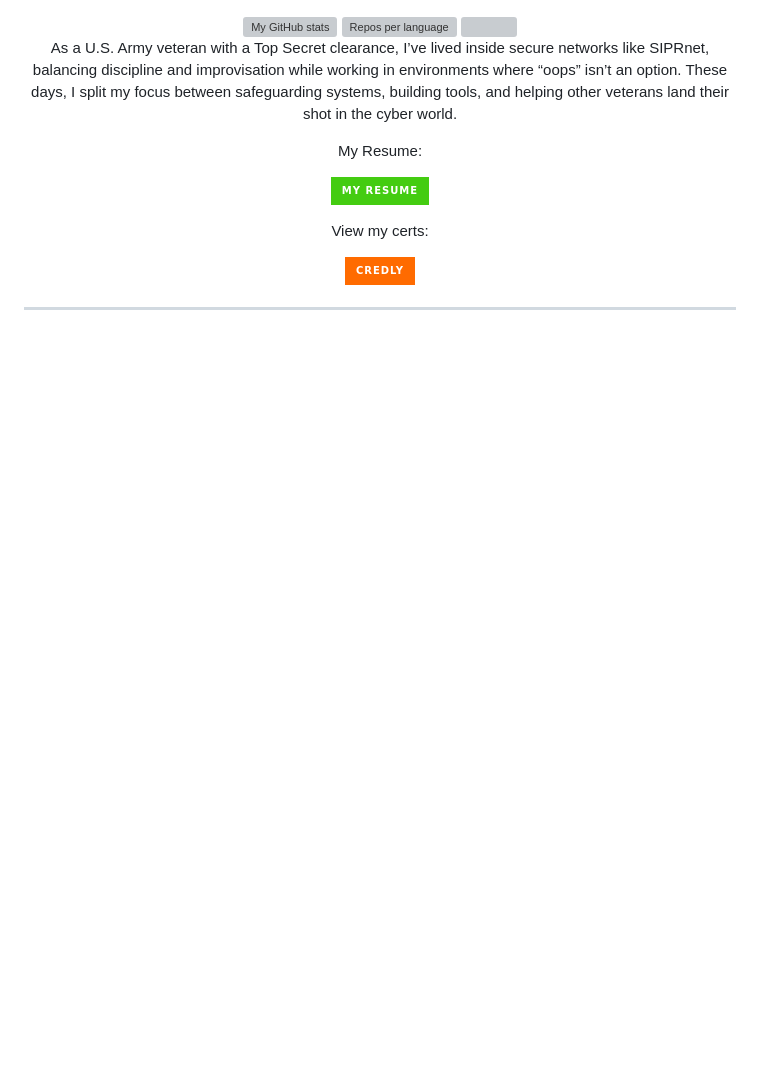
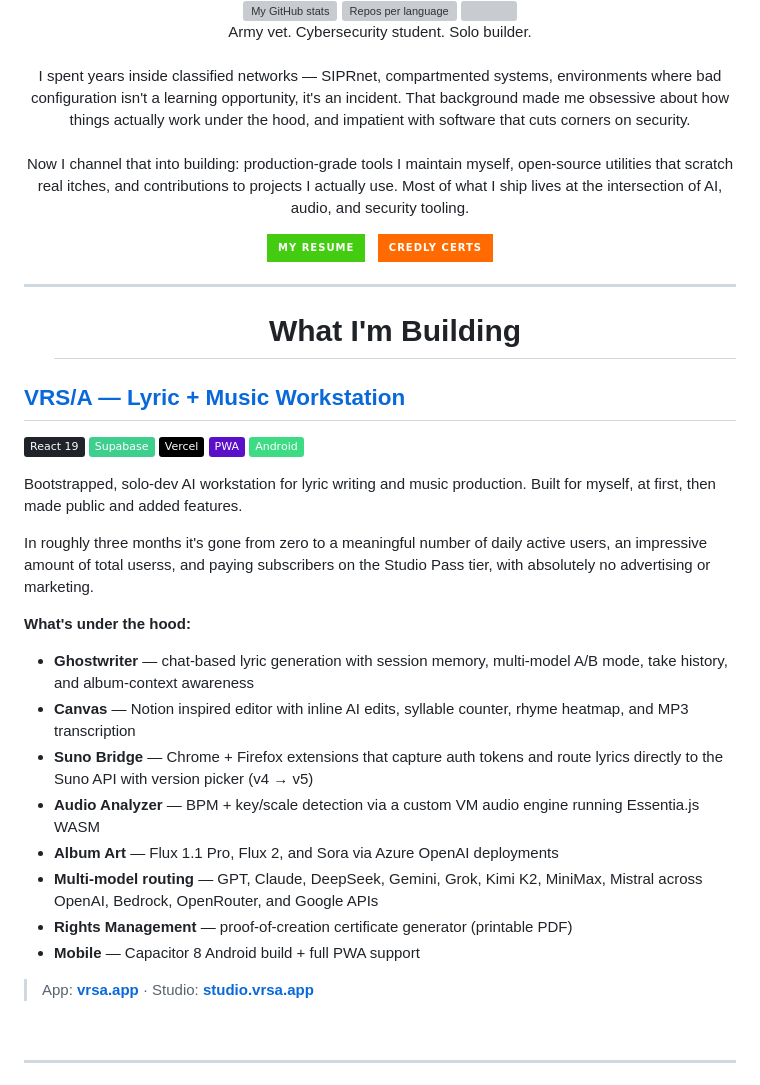
Before and after one commit to theelderemo/theelderemo, a Markdown page: readme.md, the part around one of its changes. Rendered like a GitHub page; badges without logos; blank space fills up the shorter version; grey boxes are pictures that could not be loaded.

```diff
--- a/readme.md
+++ b/readme.md
@@ -8,4 +7,6 @@
 </div>
+
+
 <div align="center">
   <a href="https://github.com/theelderemo">
     <img src="http://github-profile-summary-cards.vercel.app/api/cards/profile-details?username=theelderemo&theme=github_dark"
@@ -14,24 +15,62 @@
   <a href="https://github.com/theelderemo">
     <img src="http://github-profile-summary-cards.vercel.app/api/cards/repos-per-language?username=theelderemo&theme=github_dark"
          alt="Repos per language">
-    </a>
+  </a>
   <a href="https://github.com/theelderemo">
-      <img src="http://github-profile-summary-cards.vercel.app/api/cards/stats?username=theelderemo&theme=github_dark"
+    <img src="http://github-profile-summary-cards.vercel.app/api/cards/stats?username=theelderemo&theme=github_dark">
   </a>
-
 </div>
 
+<p align="center">
+Army vet. Cybersecurity student. Solo builder.<br><br>
+I spent years inside classified networks — SIPRnet, compartmented systems, environments where bad configuration isn't a learning opportunity, it's an incident. That background made me obsessive about how things actually work under the hood, and impatient with software that cuts corners on security.<br><br>
+Now I channel that into building: production-grade tools I maintain myself, open-source utilities that scratch real itches, and contributions to projects I actually use. Most of what I ship lives at the intersection of AI, audio, and security tooling.
+</p>
 
-<p align=center> As a U.S. Army veteran with a Top Secret clearance, I’ve lived inside secure networks like SIPRnet, balancing discipline and improvisation while working in environments where “oops” isn’t an option. These days, I split my focus between safeguarding systems, building tools, and helping other veterans land their shot in the cyber world.
-<p align="center">My Resume:</p>
 <p align="center">
   <a href="https://github.com/theelderemo/Resume">
     <img src="https://img.shields.io/badge/My_Resume-brightgreen?style=for-the-badge&logo=github&logoColor=white" alt="My Resume">
   </a>
+  &nbsp;
+  <a href="https://www.credly.com/users/chrismdickinson">
+    <img src="https://img.shields.io/badge/Credly_Certs-FF6B00?style=for-the-badge&logo=credly&logoColor=white" alt="Credly Badge">
+  </a>
 </p>
-<p align=center> View my certs:
-<p align=center> <a href="https://www.credly.com/users/chrismdickinson">
-  <img src="https://img.shields.io/badge/Credly-FF6B00?style=for-the-badge&logo=credly&logoColor=white" alt="Credly Badge">
+
+---
+
+<div id="user-content-toc">
+  <ul align="center" style="list-style: none;">
+    <summary>
+      <h1>What I'm Building</h1>
+    </summary>
+  </ul>
+</div>
+
+## [VRS/A — Lyric + Music Workstation](https://vrsa.app)
+
+![React](https://img.shields.io/badge/React_19-20232A?style=flat&logo=react&logoColor=61DAFB)
+![Supabase](https://img.shields.io/badge/Supabase-3ECF8E?style=flat&logo=supabase&logoColor=white)
+![Vercel](https://img.shields.io/badge/Vercel-000000?style=flat&logo=vercel&logoColor=white)
+![PWA](https://img.shields.io/badge/PWA-5A0FC8?style=flat&logo=pwa&logoColor=white)
+![Android](https://img.shields.io/badge/Android-3DDC84?style=flat&logo=android&logoColor=white)
+
+Bootstrapped, solo-dev AI workstation for lyric writing and music production. Built for myself, at first, then made public and added features.
+
+In roughly three months it's gone from zero to a meaningful number of daily active users, an impressive amount of total userss, and paying subscribers on the Studio Pass tier, with absolutely no advertising or marketing.
+
+**What's under the hood:**
+- **Ghostwriter** — chat-based lyric generation with session memory, multi-model A/B mode, take history, and album-context awareness
+- **Canvas** — Notion inspired editor with inline AI edits, syllable counter, rhyme heatmap, and MP3 transcription
+- **Suno Bridge** — Chrome + Firefox extensions that capture auth tokens and route lyrics directly to the Suno API with version picker (v4 → v5)
+- **Audio Analyzer** — BPM + key/scale detection via a custom VM audio engine running Essentia.js WASM
+- **Album Art** — Flux 1.1 Pro, Flux 2, and Sora via Azure OpenAI deployments
+- **Multi-model routing** — GPT, Claude, DeepSeek, Gemini, Grok, Kimi K2, MiniMax, Mistral across OpenAI, Bedrock, OpenRouter, and Google APIs
+- **Rights Management** — proof-of-creation certificate generator (printable PDF)
+- **Mobile** — Capacitor 8 Android build + full PWA support
+
+> App: **[vrsa.app](https://vrsa.app)** · Studio: **[studio.vrsa.app](https://studio.vrsa.app)**
+
 <br>
 
 ---
```
Also changed, not shown: other parts of readme.md (+73 -46 lines).
